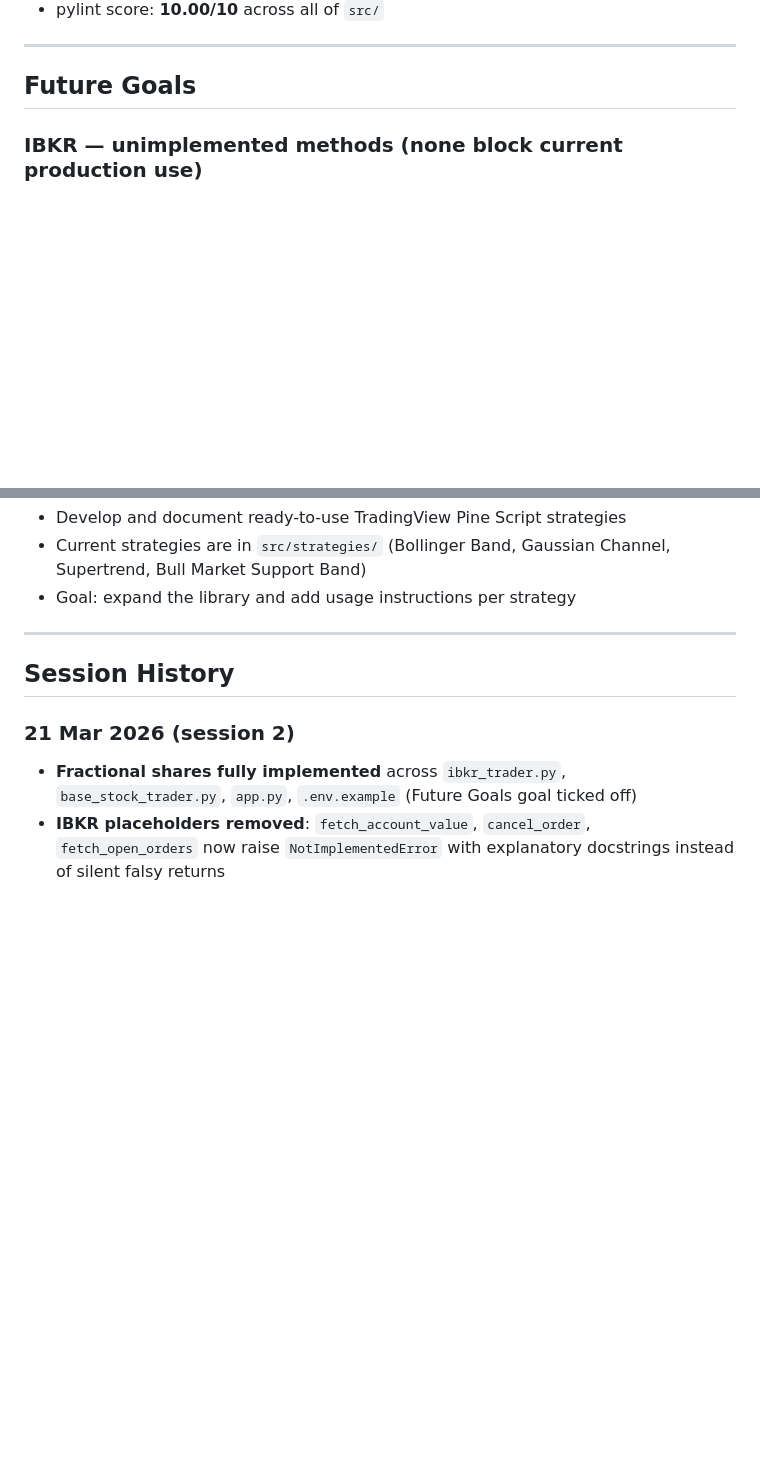
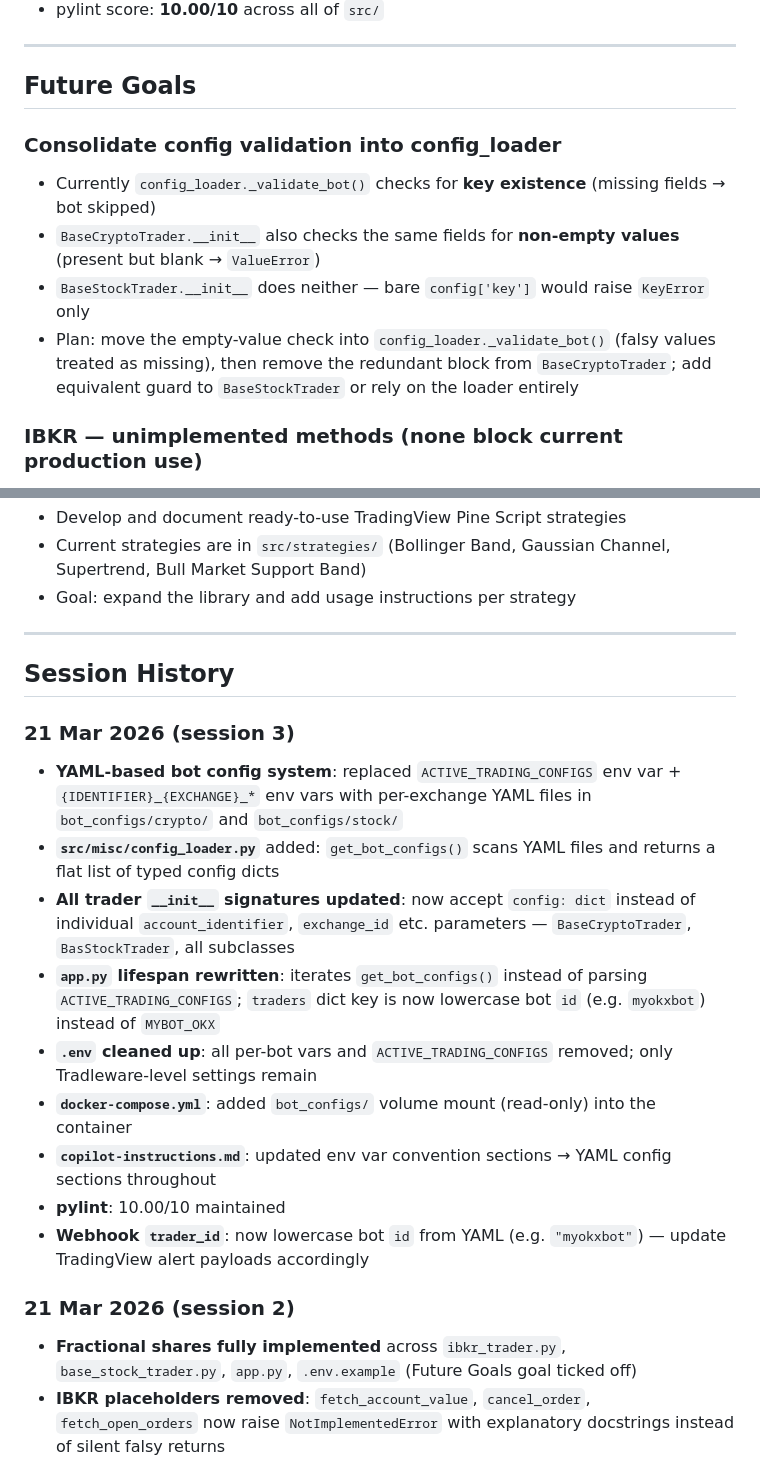
Before and after one commit to cslev/tradleware, a Markdown page: .github/current_state.md, 2 parts joined by grey strips. Rendered like a GitHub page; blank space fills up the shorter version.

Commit message:
Update docs to reflect YAML-based bot config system

```diff
--- a/.github/current_state.md
+++ b/.github/current_state.md
@@ -15,6 +15,12 @@
 ---
 
 ## Future Goals
+
+### Consolidate config validation into config_loader
+- Currently `config_loader._validate_bot()` checks for **key existence** (missing fields → bot skipped)
+- `BaseCryptoTrader.__init__` also checks the same fields for **non-empty values** (present but blank → `ValueError`)
+- `BaseStockTrader.__init__` does neither — bare `config['key']` would raise `KeyError` only
+- Plan: move the empty-value check into `config_loader._validate_bot()` (falsy values treated as missing), then remove the redundant block from `BaseCryptoTrader`; add equivalent guard to `BaseStockTrader` or rely on the loader entirely
 
 ### IBKR — unimplemented methods (none block current production use)
 - [ ] `fetch_account_value()` — raises `NotImplementedError`. Cash is already fetched inline inside `create_order` via `accountSummaryAsync()`. Only needed for a future dashboard Summary tab.
@@ -51,6 +57,17 @@
 
 ## Session History
 
+### 21 Mar 2026 (session 3)
+- **YAML-based bot config system**: replaced `ACTIVE_TRADING_CONFIGS` env var + `{IDENTIFIER}_{EXCHANGE}_*` env vars with per-exchange YAML files in `bot_configs/crypto/` and `bot_configs/stock/`
+- **`src/misc/config_loader.py`** added: `get_bot_configs()` scans YAML files and returns a flat list of typed config dicts
+- **All trader `__init__` signatures updated**: now accept `config: dict` instead of individual `account_identifier`, `exchange_id` etc. parameters — `BaseCryptoTrader`, `BasStockTrader`, all subclasses
+- **`app.py` lifespan rewritten**: iterates `get_bot_configs()` instead of parsing `ACTIVE_TRADING_CONFIGS`; `traders` dict key is now lowercase bot `id` (e.g. `myokxbot`) instead of `MYBOT_OKX`
+- **`.env` cleaned up**: all per-bot vars and `ACTIVE_TRADING_CONFIGS` removed; only Tradleware-level settings remain
+- **`docker-compose.yml`**: added `bot_configs/` volume mount (read-only) into the container
+- **`copilot-instructions.md`**: updated env var convention sections → YAML config sections throughout
+- **pylint**: 10.00/10 maintained
+- **Webhook `trader_id`**: now lowercase bot `id` from YAML (e.g. `"myokxbot"`) — update TradingView alert payloads accordingly
+
 ### 21 Mar 2026 (session 2)
 - **Fractional shares fully implemented** across `ibkr_trader.py`, `base_stock_trader.py`, `app.py`, `.env.example` (Future Goals goal ticked off)
 - **IBKR placeholders removed**: `fetch_account_value`, `cancel_order`, `fetch_open_orders` now raise `NotImplementedError` with explanatory docstrings instead of silent falsy returns
```
Also changed, not shown: other parts of .github/current_state.md (+1 -1 lines), .github/copilot-instructions.md (+56 -45 lines).
